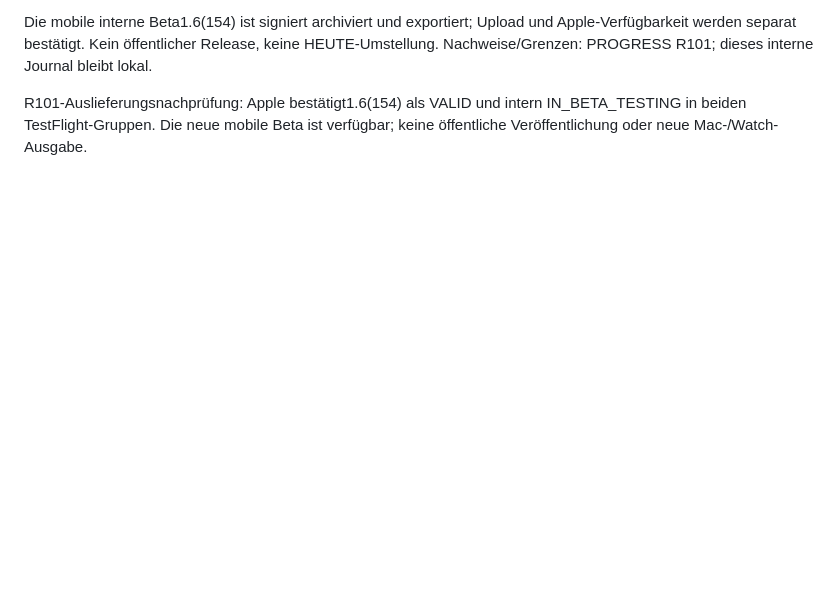
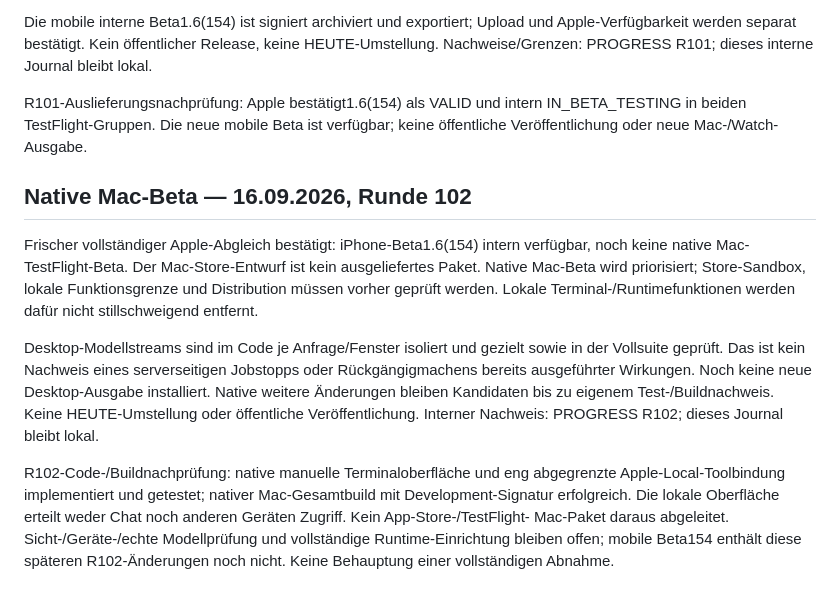
Before and after one commit to schenkei-code/hunch-website, a Markdown page: PRODUCT_TRUTH.md, the part around the change. GitHub-like rendering; blank space fills up the shorter version.

Commit message:
Clarify native Mac beta and R102 verification boundaries

```diff
--- a/PRODUCT_TRUTH.md
+++ b/PRODUCT_TRUTH.md
@@ -1265,3 +1265,26 @@ interne Journal bleibt lokal.
 R101-Auslieferungsnachprüfung: Apple bestätigt1.6(154) als VALID und intern
 IN_BETA_TESTING in beiden TestFlight-Gruppen. Die neue mobile Beta ist
 verfügbar; keine öffentliche Veröffentlichung oder neue Mac-/Watch-Ausgabe.
+
+## Native Mac-Beta — 16.09.2026, Runde 102
+
+Frischer vollständiger Apple-Abgleich bestätigt: iPhone-Beta1.6(154) intern
+verfügbar, noch keine native Mac-TestFlight-Beta. Der Mac-Store-Entwurf ist
+kein ausgeliefertes Paket. Native Mac-Beta wird priorisiert; Store-Sandbox,
+lokale Funktionsgrenze und Distribution müssen vorher geprüft werden.
+Lokale Terminal-/Runtimefunktionen werden dafür nicht stillschweigend entfernt.
+
+Desktop-Modellstreams sind im Code je Anfrage/Fenster isoliert und gezielt
+sowie in der Vollsuite geprüft. Das ist kein Nachweis eines serverseitigen
+Jobstopps oder Rückgängigmachens bereits ausgeführter Wirkungen. Noch keine
+neue Desktop-Ausgabe installiert. Native weitere Änderungen bleiben Kandidaten
+bis zu eigenem Test-/Buildnachweis. Keine HEUTE-Umstellung oder öffentliche
+Veröffentlichung. Interner Nachweis: PROGRESS R102; dieses Journal bleibt lokal.
+
+R102-Code-/Buildnachprüfung: native manuelle Terminaloberfläche und eng
+abgegrenzte Apple-Local-Toolbindung implementiert und getestet; nativer
+Mac-Gesamtbuild mit Development-Signatur erfolgreich. Die lokale Oberfläche
+erteilt weder Chat noch anderen Geräten Zugriff. Kein App-Store-/TestFlight-
+Mac-Paket daraus abgeleitet. Sicht-/Geräte-/echte Modellprüfung und vollständige
+Runtime-Einrichtung bleiben offen; mobile Beta154 enthält diese späteren
+R102-Änderungen noch nicht. Keine Behauptung einer vollständigen Abnahme.
```
